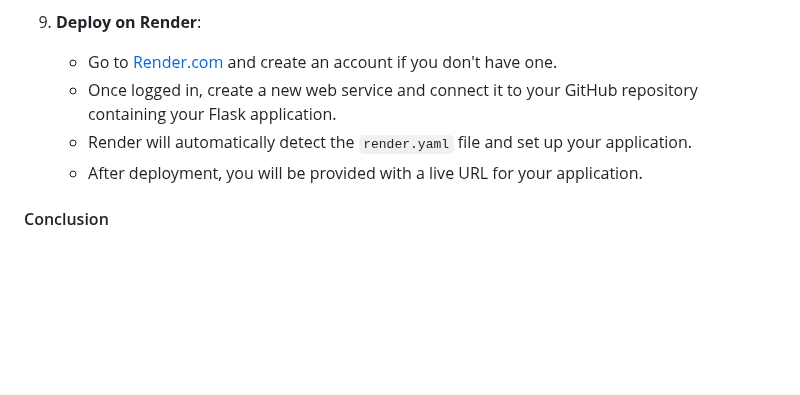
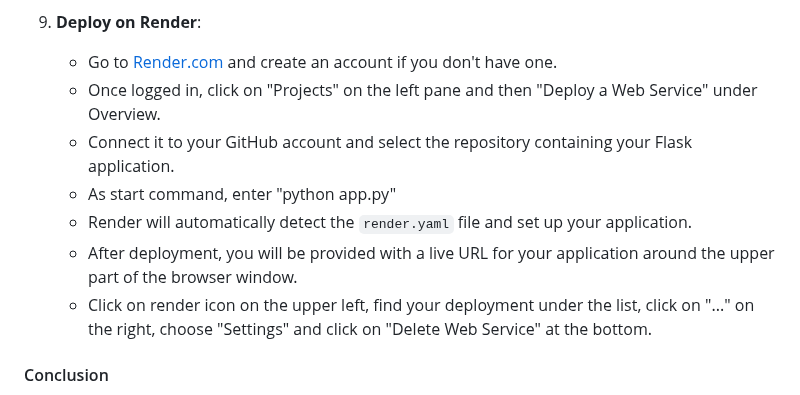
Before and after one commit to yucelzeynep/01_exercise_hello_name, a Markdown page: README.md, the part around the change. GitHub-like rendering; blank space fills up the shorter version.

Commit message:
updating instructions

```diff
--- a/README.md
+++ b/README.md
@@ -106,9 +106,13 @@ services:
 
 9. **Deploy on Render**:
    - Go to [Render.com](https://render.com/) and create an account if you don't have one.
-   - Once logged in, create a new web service and connect it to your GitHub repository containing your Flask application.
+   - Once logged in, click on "Projects" on the left pane and then "Deploy a Web Service"  under Overview.
+   - Connect it to your GitHub account and select the repository containing your Flask application.
+   - As start command, enter "python app.py"
    - Render will automatically detect the `render.yaml` file and set up your application.
-   - After deployment, you will be provided with a live URL for your application.
+   - After deployment, you will be provided with a live URL for your application around the upper part of the browser window.
+   - Click on render icon on the upper left, find your deployment under the list, click on "..." on the right, choose "Settings" and click on "Delete Web Service" at the bottom.
+
 
 #### Conclusion
 You have successfully created and deployed a simple Flask web application that greets users based on their input. This exercise should have reinforced your understanding of Flask, HTML, and cloud deployment using Render.
```
